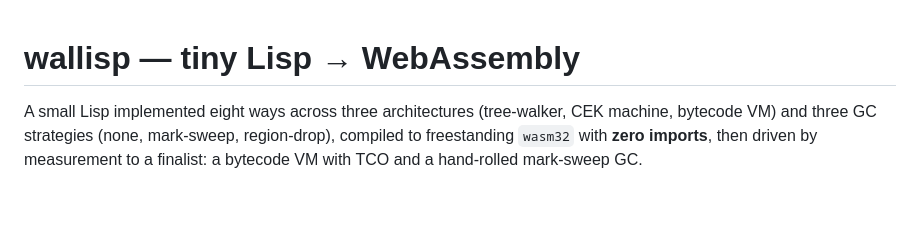
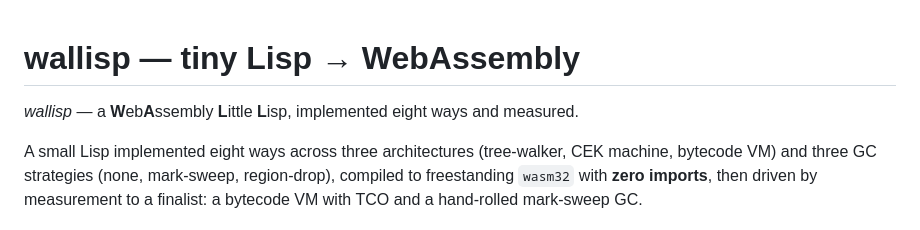
Before and after one commit to mparrett/wallisp, a Markdown page: README.md, the part around the change. Rendered like a GitHub page; blank space fills up the shorter version.

Commit message:
docs: gloss the name in the README
wallisp — a WebAssembly Little Lisp, implemented eight ways and measured.
So the etymology (WA + Little + Lisp) is on the record.

```diff
--- a/README.md
+++ b/README.md
@@ -1,4 +1,6 @@
 # wallisp — tiny Lisp → WebAssembly
+
+*wallisp* — a **W**eb**A**ssembly **L**ittle **L**isp, implemented eight ways and measured.
 
 A small Lisp implemented eight ways across three architectures (tree-walker,
 CEK machine, bytecode VM) and three GC strategies (none, mark-sweep,
```
